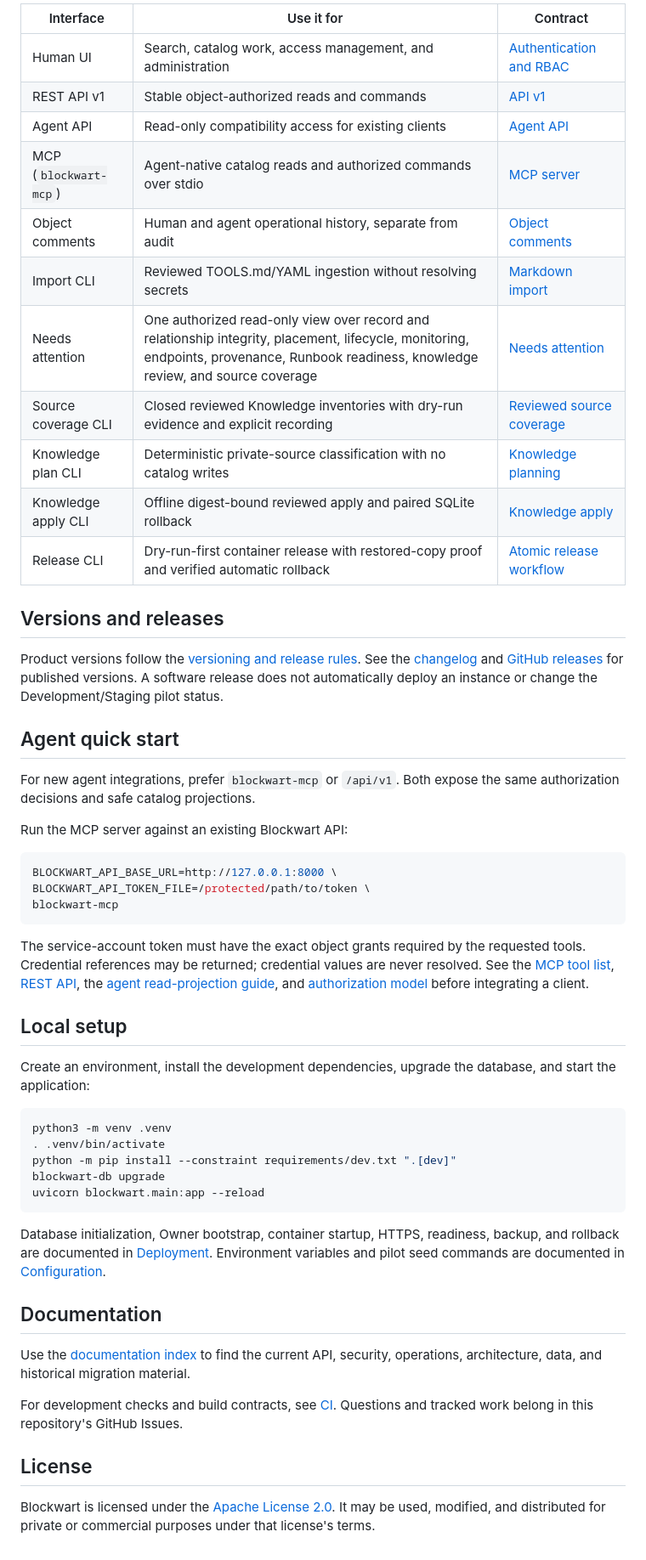
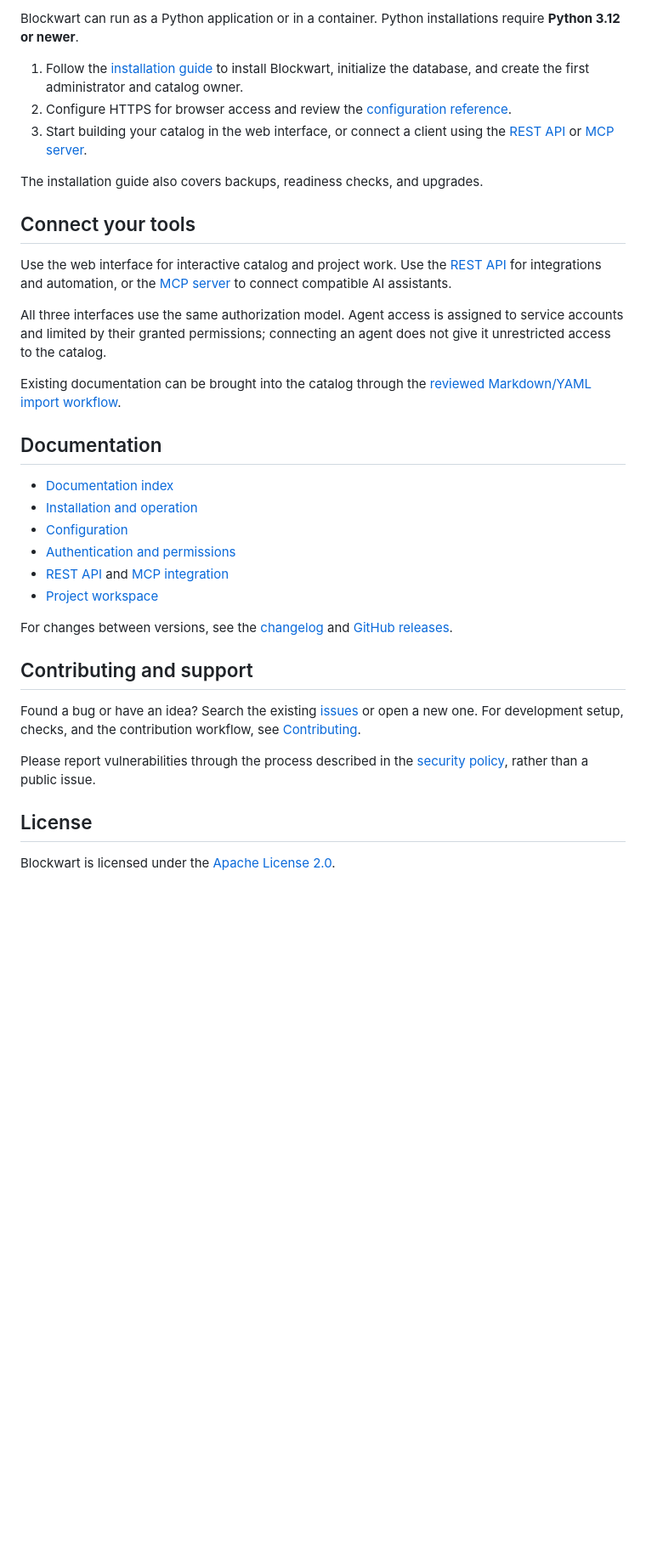
Before and after one commit to reisball/blockwart, a Markdown page: README.md, the part around one of its changes. Shown at 85% size. Rendered like a GitHub page; blank space fills up the shorter version.

Commit message:
chore(readme): Reshape public project landing page. Refs #304

````diff
--- a/README.md
+++ b/README.md
@@ -61,73 +40,51 @@ automatically.
 
-| Interface | Use it for | Contract |
-|---|---|---|
-| Human UI | Search, catalog work, access management, and administration | [Authentication and RBAC](docs/auth-rbac.md) |
-| REST API v1 | Stable object-authorized reads and commands | [API v1](docs/api-v1.md) |
-| Agent API | Read-only compatibility access for existing clients | [Agent API](docs/agent-api.md) |
-| MCP (`blockwart-mcp`) | Agent-native catalog reads and authorized commands over stdio | [MCP server](docs/mcp.md) |
-| Object comments | Human and agent operational history, separate from audit | [Object comments](docs/object-comments.md) |
-| Import CLI | Reviewed TOOLS.md/YAML ingestion without resolving secrets | [Markdown import](docs/markdown-import.md) |
-| Needs attention | One authorized read-only view over record and relationship integrity, placement, lifecycle, monitoring, endpoints, provenance, Runbook readiness, knowledge review, and source coverage | [Needs attention](docs/attention.md) |
-| Source coverage CLI | Closed reviewed Knowledge inventories with dry-run evidence and explicit recording | [Reviewed source coverage](docs/source-coverage-manifest.md) |
-| Knowledge plan CLI | Deterministic private-source classification with no catalog writes | [Knowledge planning](docs/knowledge-planning.md) |
-| Knowledge apply CLI | Offline digest-bound reviewed apply and paired SQLite rollback | [Knowledge apply](docs/knowledge-apply.md) |
-| Release CLI | Dry-run-first container release with restored-copy proof and verified automatic rollback | [Atomic release workflow](docs/release-workflow.md) |
+Blockwart can run as a Python application or in a container. Python installations
+require **Python 3.12 or newer**.
 
-## Versions and releases
+1. Follow the [installation guide](docs/deployment.md) to install Blockwart,
+   initialize the database, and create the first administrator and catalog owner.
+2. Configure HTTPS for browser access and review the
+   [configuration reference](docs/config.md).
+3. Start building your catalog in the web interface, or connect a client using
+   the [REST API](docs/api-v1.md) or [MCP server](docs/mcp.md).
 
-Product versions follow the [versioning and release rules](docs/versioning.md).
-See the [changelog](CHANGELOG.md) and
-[GitHub releases](https://github.com/reisball/blockwart/releases) for published
-versions. A software release does not automatically deploy an instance or
-change the Development/Staging pilot status.
+The installation guide also covers backups, readiness checks, and upgrades.
 
-## Agent quick start
+## Connect your tools
 
-For new agent integrations, prefer `blockwart-mcp` or `/api/v1`. Both expose
-the same authorization decisions and safe catalog projections.
+Use the web interface for interactive catalog and project work. Use the
+[REST API](docs/api-v1.md) for integrations and automation, or the
+[MCP server](docs/mcp.md) to connect compatible AI assistants.
 
-Run the MCP server against an existing Blockwart API:
+All three interfaces use the same authorization model. Agent access is assigned
+to service accounts and limited by their granted permissions; connecting an
+agent does not give it unrestricted access to the catalog.
 
-```bash
-BLOCKWART_API_BASE_URL=http://127.0.0.1:8000 \
-BLOCKWART_API_TOKEN_FILE=/protected/path/to/token \
-blockwart-mcp
-```
-
-The service-account token must have the exact object grants required by the
-requested tools. Credential references may be returned; credential values are
-never resolved. See the [MCP tool list](docs/mcp.md), [REST API](docs/api-v1.md),
-the [agent read-projection guide](docs/agent-read-projections.md), and
-[authorization model](docs/auth-rbac.md) before integrating a client.
-
-## Local setup
-
-Create an environment, install the development dependencies, upgrade the
-database, and start the application:
-
-```bash
-python3 -m venv .venv
-. .venv/bin/activate
-python -m pip install --constraint requirements/dev.txt ".[dev]"
-blockwart-db upgrade
-uvicorn blockwart.main:app --reload
-```
-
-Database initialization, Owner bootstrap, container startup, HTTPS, readiness,
-backup, and rollback are documented in [Deployment](docs/deployment.md).
-Environment variables and pilot seed commands are documented in
-[Configuration](docs/config.md).
+Existing documentation can be brought into the catalog through the
+[reviewed Markdown/YAML import workflow](docs/markdown-import.md).
 
 ## Documentation
 
-Use the [documentation index](docs/README.md) to find the current API,
-security, operations, architecture, data, and historical migration material.
+- [Documentation index](docs/README.md)
+- [Installation and operation](docs/deployment.md)
+- [Configuration](docs/config.md)
+- [Authentication and permissions](docs/auth-rbac.md)
+- [REST API](docs/api-v1.md) and [MCP integration](docs/mcp.md)
+- [Project workspace](docs/project-workspace.md)
 
-For development checks and build contracts, see [CI](docs/ci.md).
-Questions and tracked work belong in this repository's GitHub Issues.
+For changes between versions, see the [changelog](CHANGELOG.md) and
+[GitHub releases](https://github.com/reisball/blockwart/releases).
+
+## Contributing and support
+
+Found a bug or have an idea? Search the existing
+[issues](https://github.com/reisball/blockwart/issues) or open a new one.
+For development setup, checks, and the contribution workflow, see
+[Contributing](CONTRIBUTING.md).
+
+Please report vulnerabilities through the process described in the
+[security policy](SECURITY.md), rather than a public issue.
 
 ## License
 
-Blockwart is licensed under the [Apache License 2.0](LICENSE). It may be used,
-modified, and distributed for private or commercial purposes under that
-license's terms.
+Blockwart is licensed under the [Apache License 2.0](LICENSE).
````
Also changed, not shown: other parts of README.md (+30 -51 lines).
